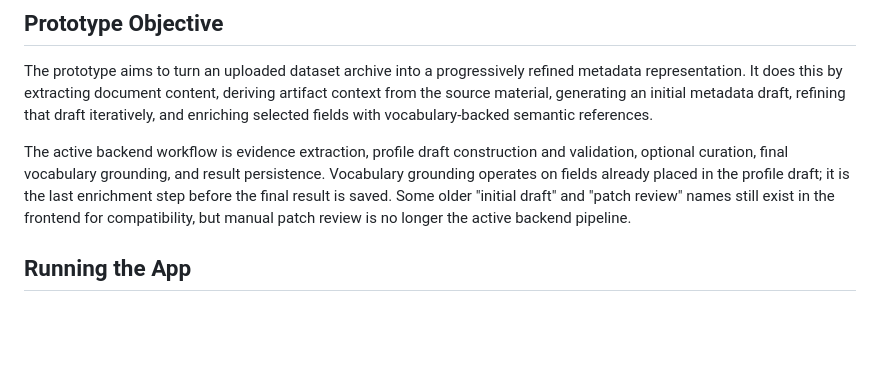
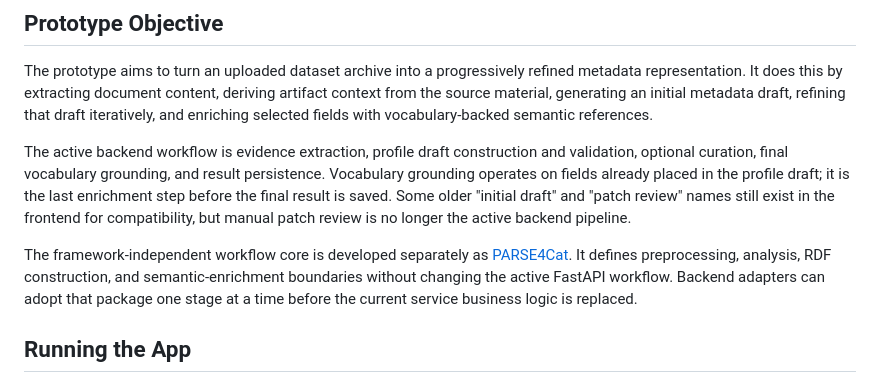
Before and after one commit to mvoelken-hub/KGLit4Cat-Dataset, a Markdown page: README.md, the part around the change. GitHub-like rendering; blank space fills up the shorter version.

Commit message:
feat: document development of PARSE4Cat as a separate, framework-independent workflow core

```diff
--- a/README.md
+++ b/README.md
@@ -13,6 +13,12 @@ Within the thesis context, this prototype explores whether large language models
 The prototype aims to turn an uploaded dataset archive into a progressively refined metadata representation. It does this by extracting document content, deriving artifact context from the source material, generating an initial metadata draft, refining that draft iteratively, and enriching selected fields with vocabulary-backed semantic references.
 
 The active backend workflow is evidence extraction, profile draft construction and validation, optional curation, final vocabulary grounding, and result persistence. Vocabulary grounding operates on fields already placed in the profile draft; it is the last enrichment step before the final result is saved. Some older "initial draft" and "patch review" names still exist in the frontend for compatibility, but manual patch review is no longer the active backend pipeline.
+
+The framework-independent workflow core is developed separately as
+[PARSE4Cat](https://github.com/smnclmns/PARSE4Cat). It defines preprocessing,
+analysis, RDF construction, and semantic-enrichment boundaries without changing
+the active FastAPI workflow. Backend adapters can adopt that package one stage
+at a time before the current service business logic is replaced.
 
 ## Running the App
 
```
Also changed, not shown: docs/working_documents/DECISIONS.md (+22 -0 lines), docs/working_documents/PROTOTYPE_STATUS.md (+14 -0 lines).
